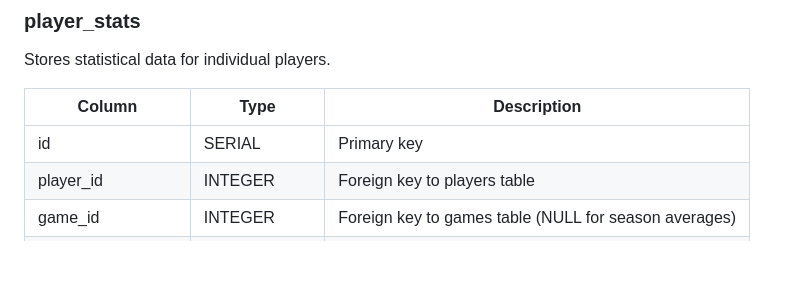
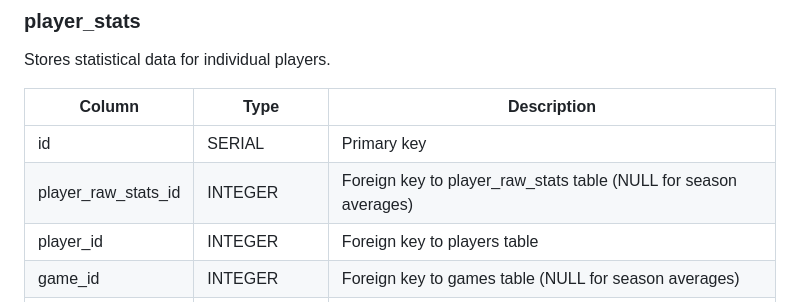
Before and after one commit to joao-d-oliveira/anova, a Markdown page: Documentation/DB_STRUCTURE.md, the part around the change printed below. Rendered like a GitHub page; blank space fills up the shorter version.

```diff
--- a/Documentation/DB_STRUCTURE.md
+++ b/Documentation/DB_STRUCTURE.md
@@ -417,6 +427,7 @@ Stores statistical data for individual players.
 | Column | Type | Description |
 |--------|------|-------------|
 | id | SERIAL | Primary key |
+| player_raw_stats_id | INTEGER | Foreign key to player_raw_stats table (NULL for season averages) |
 | player_id | INTEGER | Foreign key to players table |
 | game_id | INTEGER | Foreign key to games table (NULL for season averages) |
 | games_played | INTEGER | Number of games played |
```
Also changed, not shown: other parts of Documentation/DB_STRUCTURE.md (+11 -1 lines).
